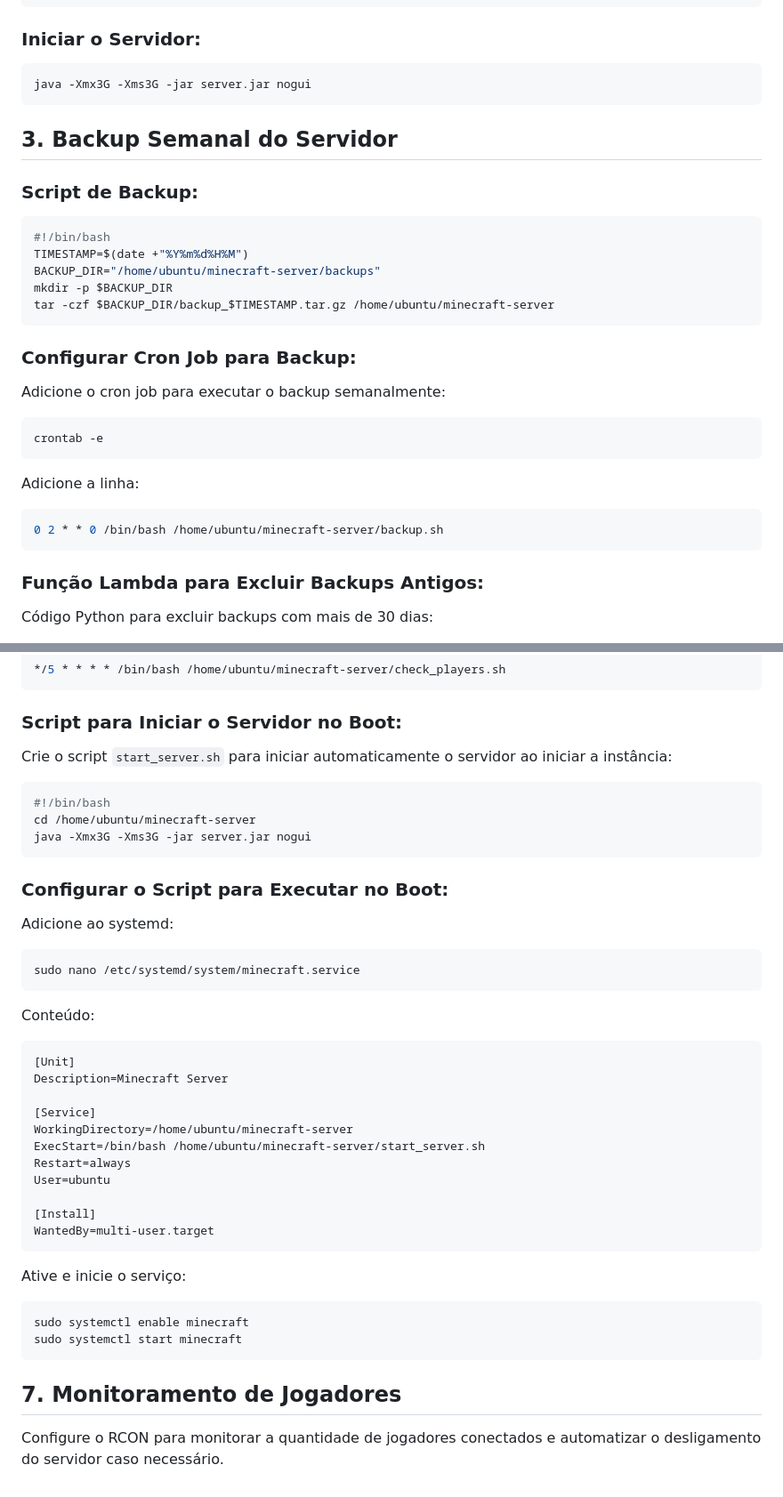
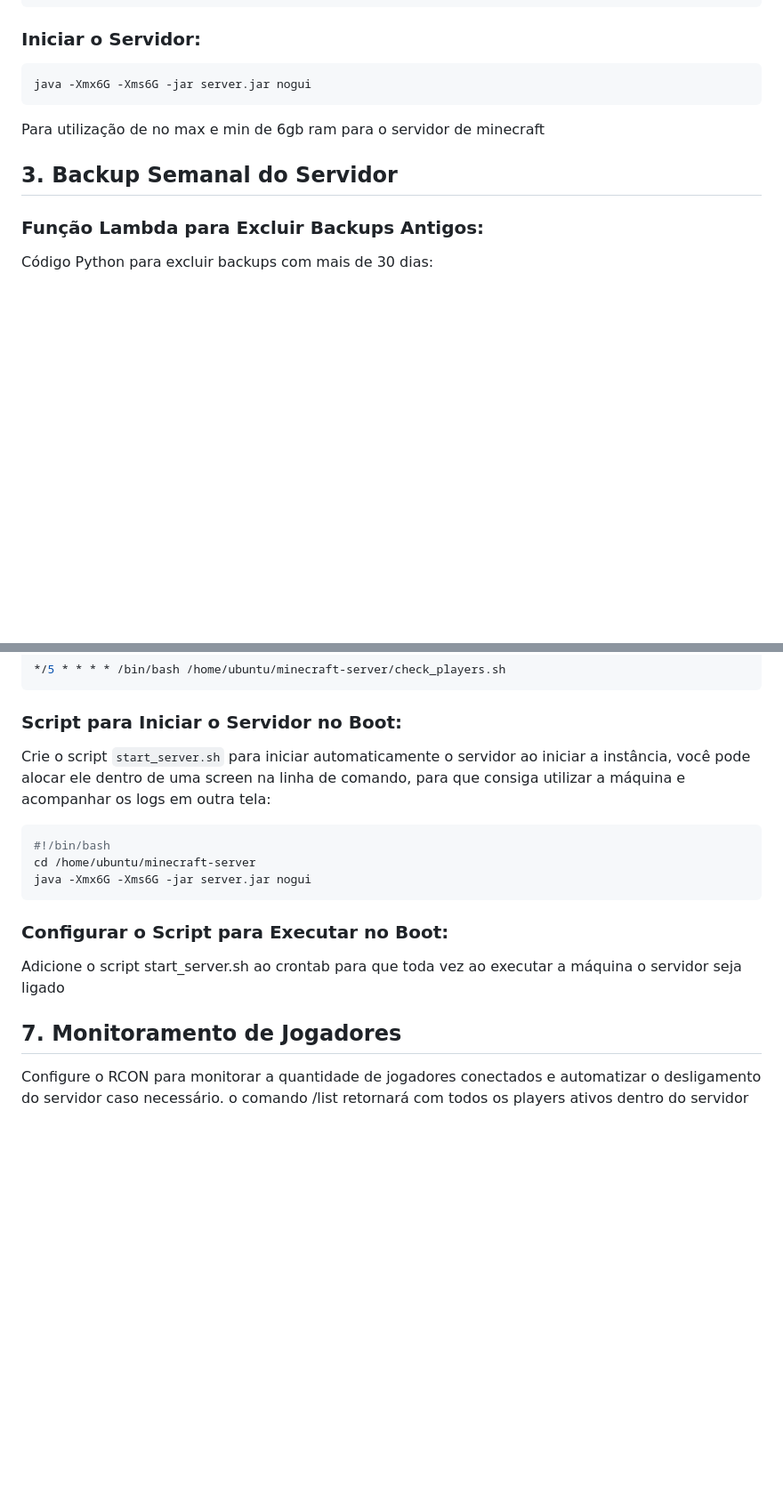
Before and after one commit to lucascardosobarbeiro/servidor-mine-, a Markdown page: README.md, 2 parts joined by grey strips. Shown at 89% size. GitHub-like rendering; blank space fills up the shorter version.

````diff
--- a/README.md
+++ b/README.md
@@ -67,29 +67,10 @@ mv paper-*.jar server.jar
 
 ### Iniciar o Servidor:
 ```bash
-java -Xmx3G -Xms3G -jar server.jar nogui
+java -Xmx6G -Xms6G -jar server.jar nogui
 ```
-
+Para utilização de no max e min de 6gb ram para o servidor de minecraft
 ## 3. Backup Semanal do Servidor
-
-### Script de Backup:
-```bash
-#!/bin/bash
-TIMESTAMP=$(date +"%Y%m%d%H%M")
-BACKUP_DIR="/home/ubuntu/minecraft-server/backups"
-mkdir -p $BACKUP_DIR
-tar -czf $BACKUP_DIR/backup_$TIMESTAMP.tar.gz /home/ubuntu/minecraft-server
-```
-
-### Configurar Cron Job para Backup:
-Adicione o cron job para executar o backup semanalmente:
-```bash
-crontab -e
-```
-Adicione a linha:
-```bash
-0 2 * * 0 /bin/bash /home/ubuntu/minecraft-server/backup.sh
-```
 
 ### Função Lambda para Excluir Backups Antigos:
 Código Python para excluir backups com mais de 30 dias:
@@ -167,38 +148,17 @@ Adicione a linha:
 ```
 
 ### Script para Iniciar o Servidor no Boot:
-Crie o script `start_server.sh` para iniciar automaticamente o servidor ao iniciar a instância:
+Crie o script `start_server.sh` para iniciar automaticamente o servidor ao iniciar a instância, você pode alocar ele dentro de uma screen na linha de comando, para que consiga utilizar a máquina e acompanhar os logs em outra tela:
 ```bash
 #!/bin/bash
 cd /home/ubuntu/minecraft-server
-java -Xmx3G -Xms3G -jar server.jar nogui
+java -Xmx6G -Xms6G -jar server.jar nogui
 ```
 
 ### Configurar o Script para Executar no Boot:
-Adicione ao systemd:
-```bash
-sudo nano /etc/systemd/system/minecraft.service
-```
-Conteúdo:
-```ini
-[Unit]
-Description=Minecraft Server
-
-[Service]
-WorkingDirectory=/home/ubuntu/minecraft-server
-ExecStart=/bin/bash /home/ubuntu/minecraft-server/start_server.sh
-Restart=always
-User=ubuntu
-
-[Install]
-WantedBy=multi-user.target
-```
-Ative e inicie o serviço:
-```bash
-sudo systemctl enable minecraft
-sudo systemctl start minecraft
-```
+Adicione o script start_server.sh ao crontab para que toda vez ao executar a máquina o servidor seja ligado
 
 ## 7. Monitoramento de Jogadores
 
 Configure o RCON para monitorar a quantidade de jogadores conectados e automatizar o desligamento do servidor caso necessário.
+o comando /list retornará com todos os players ativos dentro do servidor
````
